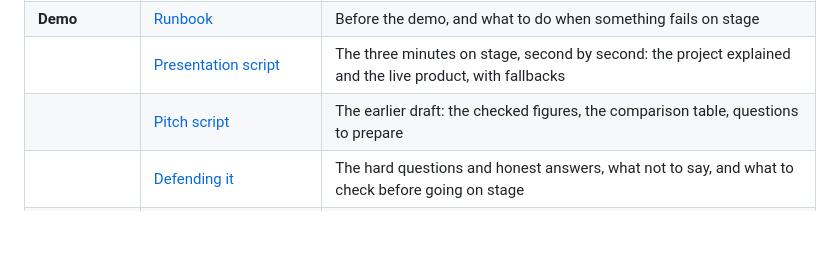
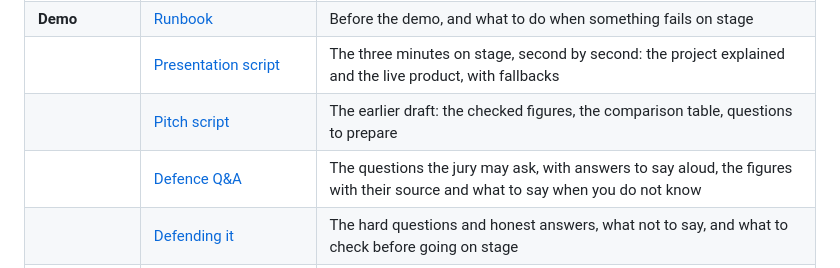
Before and after one commit to RogerTito455/hackfire, a Markdown page: docs/README.md, the part around the change. Drawn GitHub-style; blank space fills up the shorter version.

```diff
--- a/docs/README.md
+++ b/docs/README.md
@@ -26,6 +26,7 @@ Everything the team learns while building HackFire. [PLAN.md](../PLAN.md) stays
 | **Demo** | [Runbook](demo/runbook.md) | Before the demo, and what to do when something fails on stage |
 | | [Presentation script](demo/presentation.md) | The three minutes on stage, second by second: the project explained and the live product, with fallbacks |
 | | [Pitch script](demo/pitch.md) | The earlier draft: the checked figures, the comparison table, questions to prepare |
+| | [Defence Q&A](demo/qa.md) | The questions the jury may ask, with answers to say aloud, the figures with their source and what to say when you do not know |
 | | [Defending it](demo/defense.md) | The hard questions and honest answers, what not to say, and what to check before going on stage |
 | | [Workflow review](demo/workflow-review.md) | The demo end to end: what is real, what is simulated, weak points, how to make it stronger |
 | | [What works for a real fire](demo/real-life.md) | Live mode on any fire burning in Spain today, what is missing for real use, and the roadmap |
```
Also changed, not shown: docs/demo/defense.md (+1 -1 lines), docs/demo/qa.md (added, +348 -0 lines).
